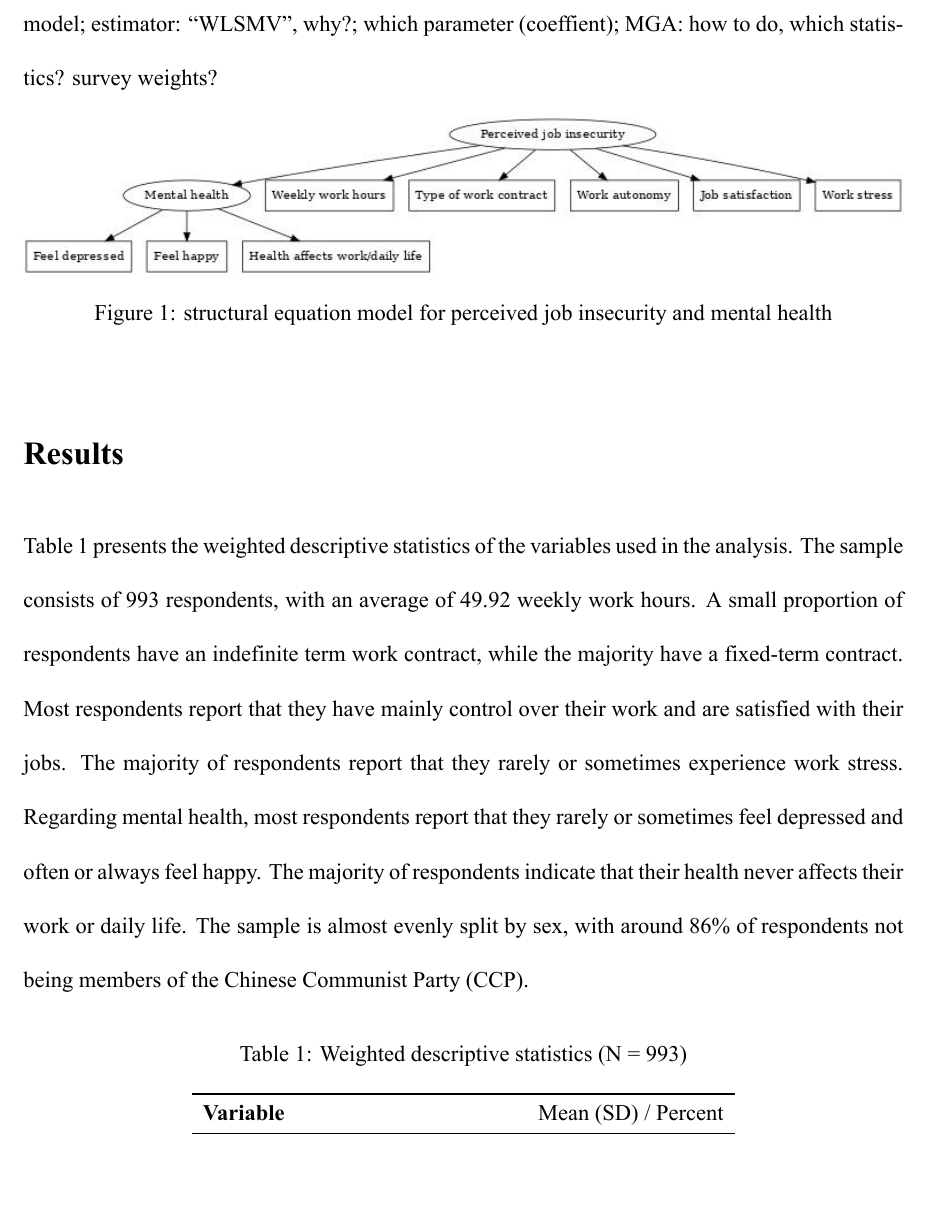
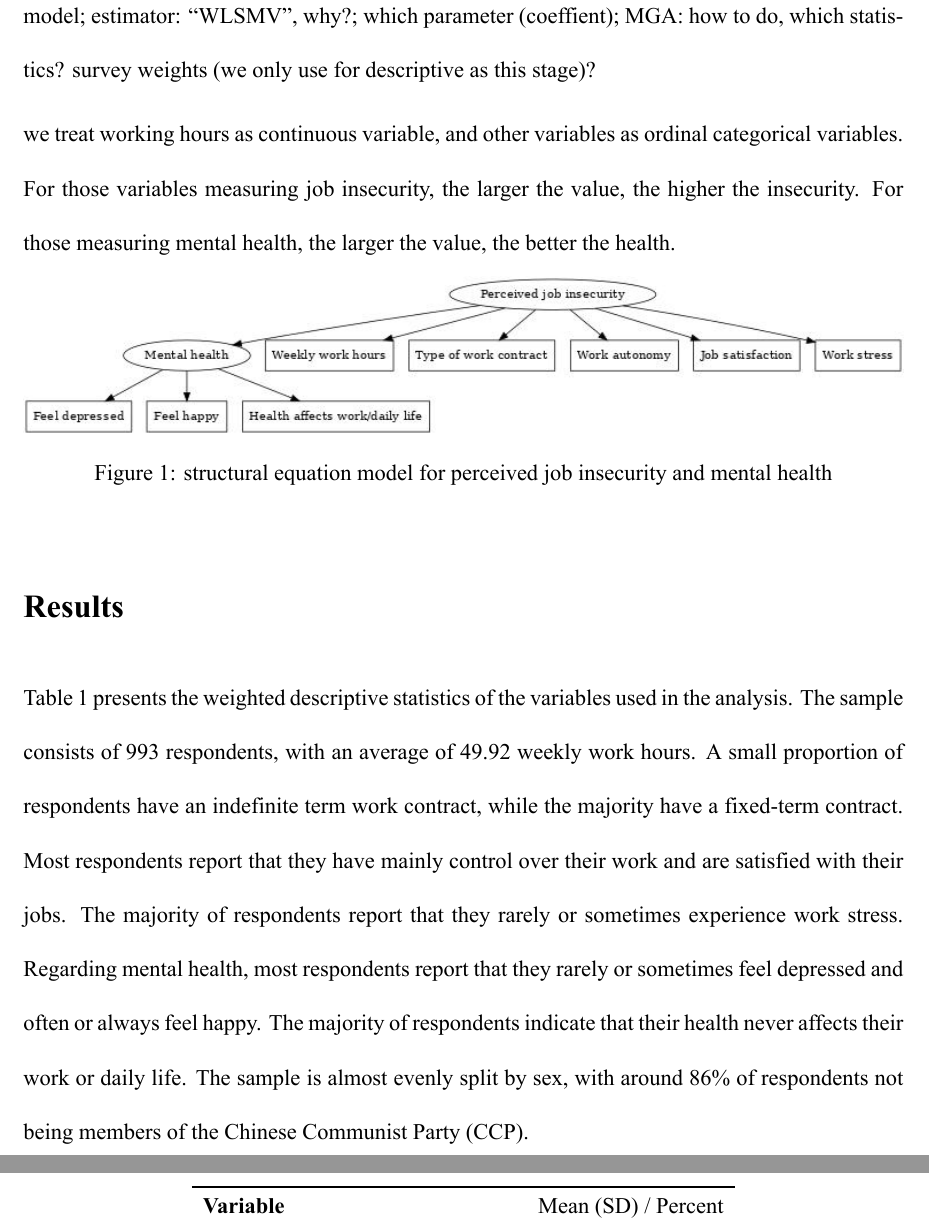
Before and after one commit to petertbz/SurvMeth687, an R Markdown document (FinalProject.Rmd): part of page 3 of 10 before the commit and two parts of pages 3 and 4 of 10 after it, the two joined at a grey line, cut so that both start at the same text, the shorter picture padded with empty space. The pictures show the output file FinalProject.pdf that the author committed with the source.

Commit message:
have a samll update in method part

```diff
--- a/FinalProject.Rmd
+++ b/FinalProject.Rmd
@@ -65,7 +65,9 @@ control variables: which variables, 2;
 
 ## Analytical approach
 
-model; estimator: "WLSMV", why?; which parameter (coeffient); MGA: how to do, which statistics? survey weights?
+model; estimator: "WLSMV", why?; which parameter (coeffient); MGA: how to do, which statistics? survey weights (we only use for descriptive as this stage)?
+
+we treat working hours as continuous variable, and other variables as ordinal categorical variables. For those variables measuring job insecurity, the larger the value, the higher the insecurity. For those measuring mental health, the larger the value, the better the health.
 
 ![structural equation model for perceived job insecurity and mental health](sem_model.jpg)
 
```
Also changed, not shown: FinalProject.pdf.
